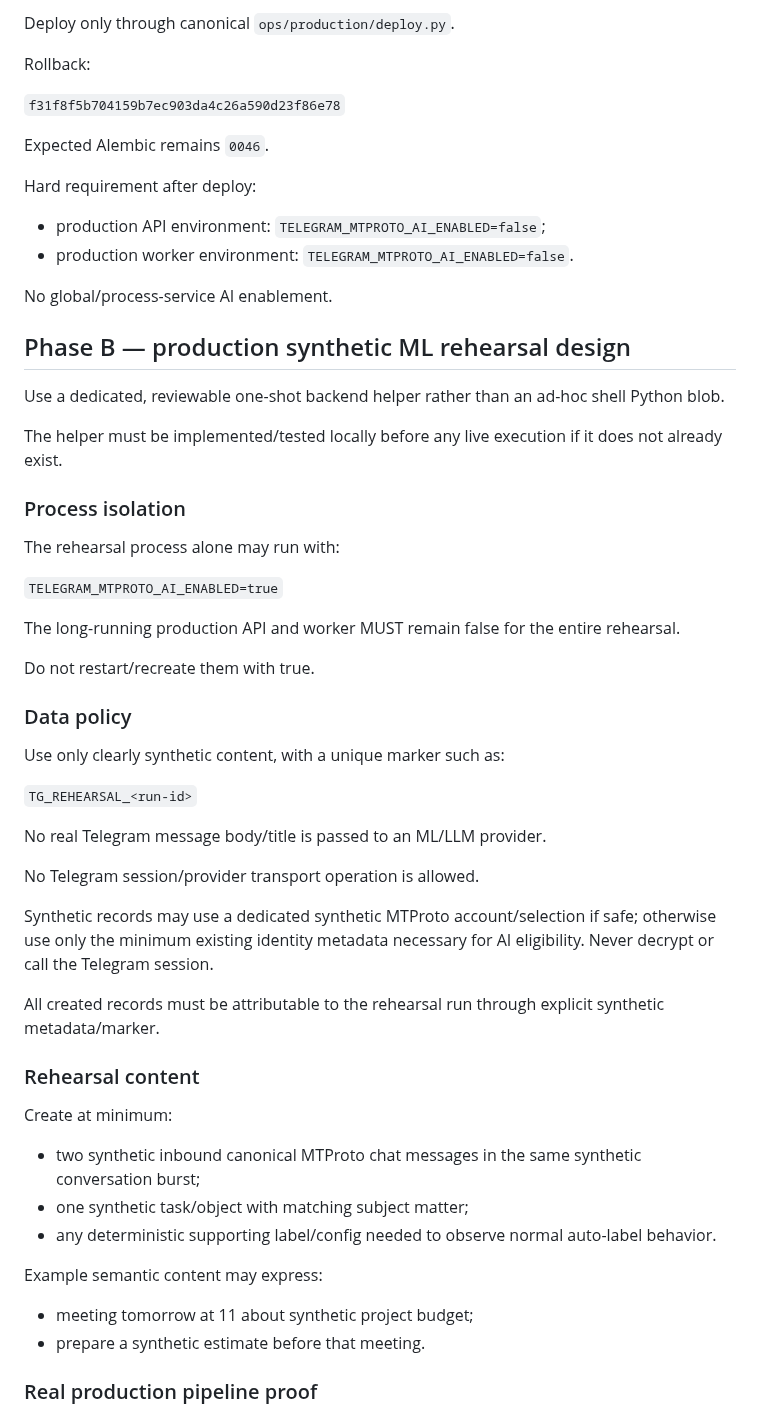
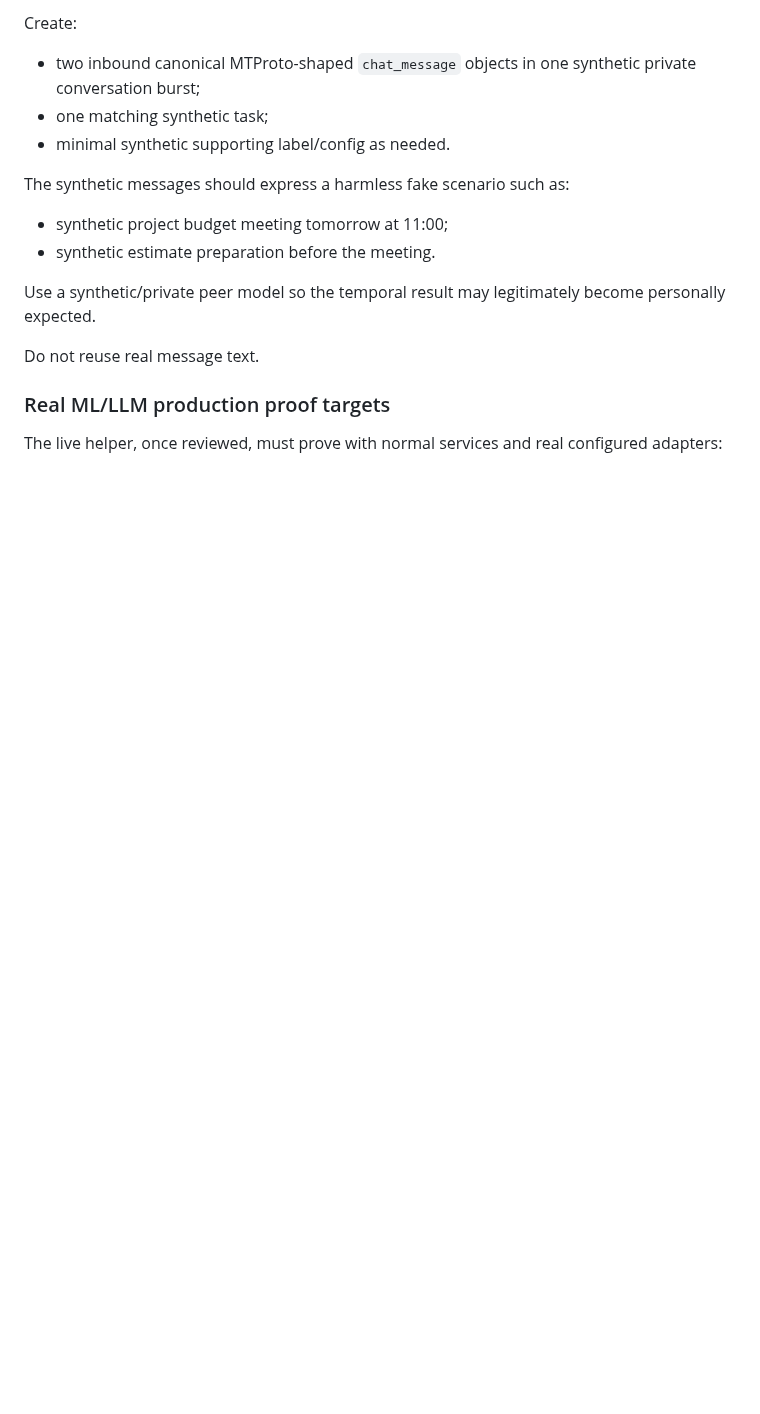
Before and after one commit to d-yacenko/secretary-prerelease, a Markdown page: CURRENT_TASK.md, the part around one of its changes. GitHub-like rendering; blank space fills up the shorter version.

```diff
--- a/CURRENT_TASK.md
+++ b/CURRENT_TASK.md
@@ -47,58 +78,18 @@ Fast-forward canonical `production` to exact:
 
-Deploy only through canonical `ops/production/deploy.py`.
+Create:
+- two inbound canonical MTProto-shaped `chat_message` objects in one synthetic private conversation burst;
+- one matching synthetic task;
+- minimal synthetic supporting label/config as needed.
 
-Rollback:
+The synthetic messages should express a harmless fake scenario such as:
+- synthetic project budget meeting tomorrow at 11:00;
+- synthetic estimate preparation before the meeting.
 
-`f31f8f5b704159b7ec903da4c26a590d23f86e78`
+Use a synthetic/private peer model so the temporal result may legitimately become personally expected.
 
-Expected Alembic remains `0046`.
+Do not reuse real message text.
 
-Hard requirement after deploy:
-- production API environment: `TELEGRAM_MTPROTO_AI_ENABLED=false`;
-- production worker environment: `TELEGRAM_MTPROTO_AI_ENABLED=false`.
+### Real ML/LLM production proof targets
 
-No global/process-service AI enablement.
+The live helper, once reviewed, must prove with normal services and real configured adapters:
 
-## Phase B — production synthetic ML rehearsal design
-
-Use a dedicated, reviewable one-shot backend helper rather than an ad-hoc shell Python blob.
-
-The helper must be implemented/tested locally before any live execution if it does not already exist.
-
-### Process isolation
-
-The rehearsal process alone may run with:
-
-`TELEGRAM_MTPROTO_AI_ENABLED=true`
-
-The long-running production API and worker MUST remain false for the entire rehearsal.
-
-Do not restart/recreate them with true.
-
-### Data policy
-
-Use only clearly synthetic content, with a unique marker such as:
-
-`TG_REHEARSAL_<run-id>`
-
-No real Telegram message body/title is passed to an ML/LLM provider.
-
-No Telegram session/provider transport operation is allowed.
-
-Synthetic records may use a dedicated synthetic MTProto account/selection if safe; otherwise use only the minimum existing identity metadata necessary for AI eligibility. Never decrypt or call the Telegram session.
-
-All created records must be attributable to the rehearsal run through explicit synthetic metadata/marker.
-
-### Rehearsal content
-
-Create at minimum:
-- two synthetic inbound canonical MTProto chat messages in the same synthetic conversation burst;
-- one synthetic task/object with matching subject matter;
-- any deterministic supporting label/config needed to observe normal auto-label behavior.
-
-Example semantic content may express:
-- meeting tomorrow at 11 about synthetic project budget;
-- prepare a synthetic estimate before that meeting.
-
-### Real production pipeline proof
-
```
Also changed, not shown: other parts of CURRENT_TASK.md (+115 -89 lines).
